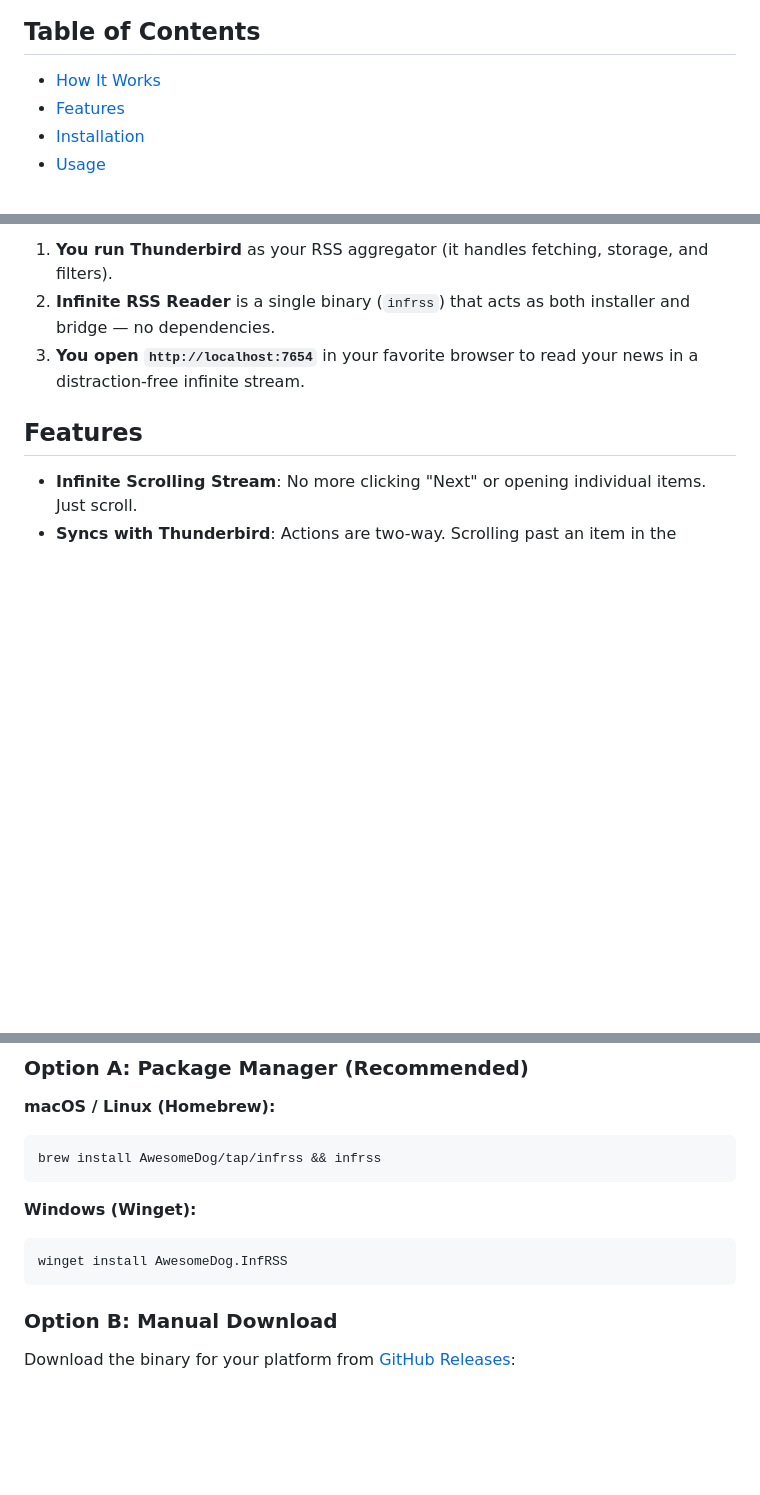
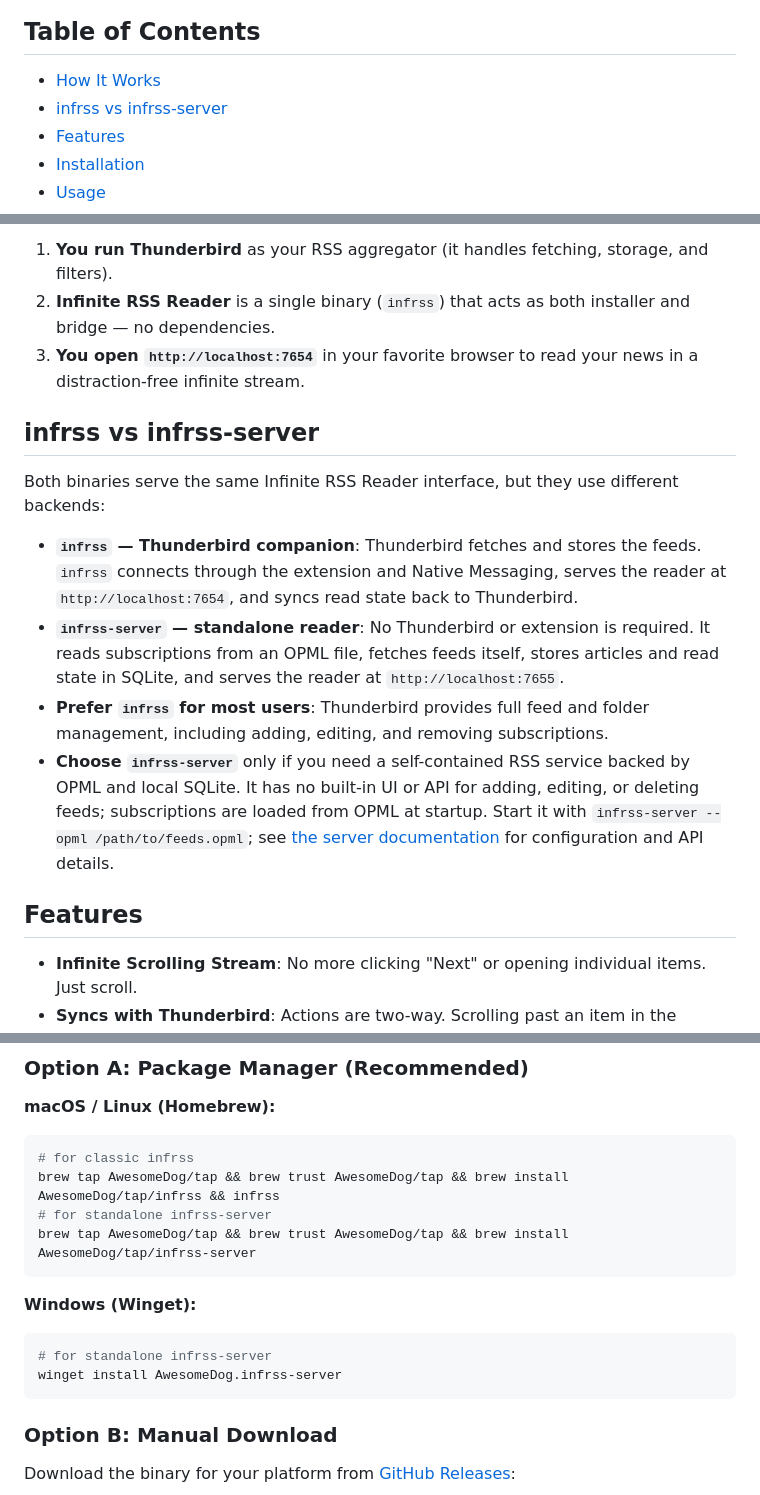
Before and after one commit to AwesomeDog/infinite-rss-reader, a Markdown page: README.md, 3 parts joined by grey strips. GitHub-like rendering; blank space fills up the shorter version.

Commit message:
doc: add infrss-server

````diff
--- a/README.md
+++ b/README.md
@@ -13,6 +13,7 @@ While technically a Thunderbird extension, the primary goal of this project is t
 ## Table of Contents
 
 - [How It Works](#how-it-works)
+- [infrss vs infrss-server](#infrss-vs-infrss-server)
 - [Features](#features)
 - [Installation](#installation)
 - [Usage](#usage)
@@ -29,6 +30,15 @@ This tool bridges the gap between Thunderbird's robust RSS management and modern
 1. **You run Thunderbird** as your RSS aggregator (it handles fetching, storage, and filters).
 2. **Infinite RSS Reader** is a single binary (`infrss`) that acts as both installer and bridge — no dependencies.
 3. **You open `http://localhost:7654`** in your favorite browser to read your news in a distraction-free infinite stream.
+
+## infrss vs infrss-server
+
+Both binaries serve the same Infinite RSS Reader interface, but they use different backends:
+
+- **`infrss` — Thunderbird companion**: Thunderbird fetches and stores the feeds. `infrss` connects through the extension and Native Messaging, serves the reader at `http://localhost:7654`, and syncs read state back to Thunderbird.
+- **`infrss-server` — standalone reader**: No Thunderbird or extension is required. It reads subscriptions from an OPML file, fetches feeds itself, stores articles and read state in SQLite, and serves the reader at `http://localhost:7655`.
+- **Prefer `infrss` for most users**: Thunderbird provides full feed and folder management, including adding, editing, and removing subscriptions.
+- **Choose `infrss-server`** only if you need a self-contained RSS service backed by OPML and local SQLite. It has no built-in UI or API for adding, editing, or deleting feeds; subscriptions are loaded from OPML at startup. Start it with `infrss-server --opml /path/to/feeds.opml`; see [the server documentation](docs/server.md) for configuration and API details.
 
 ## Features
 
@@ -58,13 +68,17 @@ This tool bridges the gap between Thunderbird's robust RSS management and modern
 **macOS / Linux (Homebrew):**
 
 ```bash
-brew install AwesomeDog/tap/infrss && infrss
+# for classic infrss
+brew tap AwesomeDog/tap && brew trust AwesomeDog/tap && brew install AwesomeDog/tap/infrss && infrss
+# for standalone infrss-server
+brew tap AwesomeDog/tap && brew trust AwesomeDog/tap && brew install AwesomeDog/tap/infrss-server
 ```
 
 **Windows (Winget):**
 
 ```bash
-winget install AwesomeDog.InfRSS
+# for standalone infrss-server
+winget install AwesomeDog.infrss-server
 ```
 
 ### Option B: Manual Download
````
